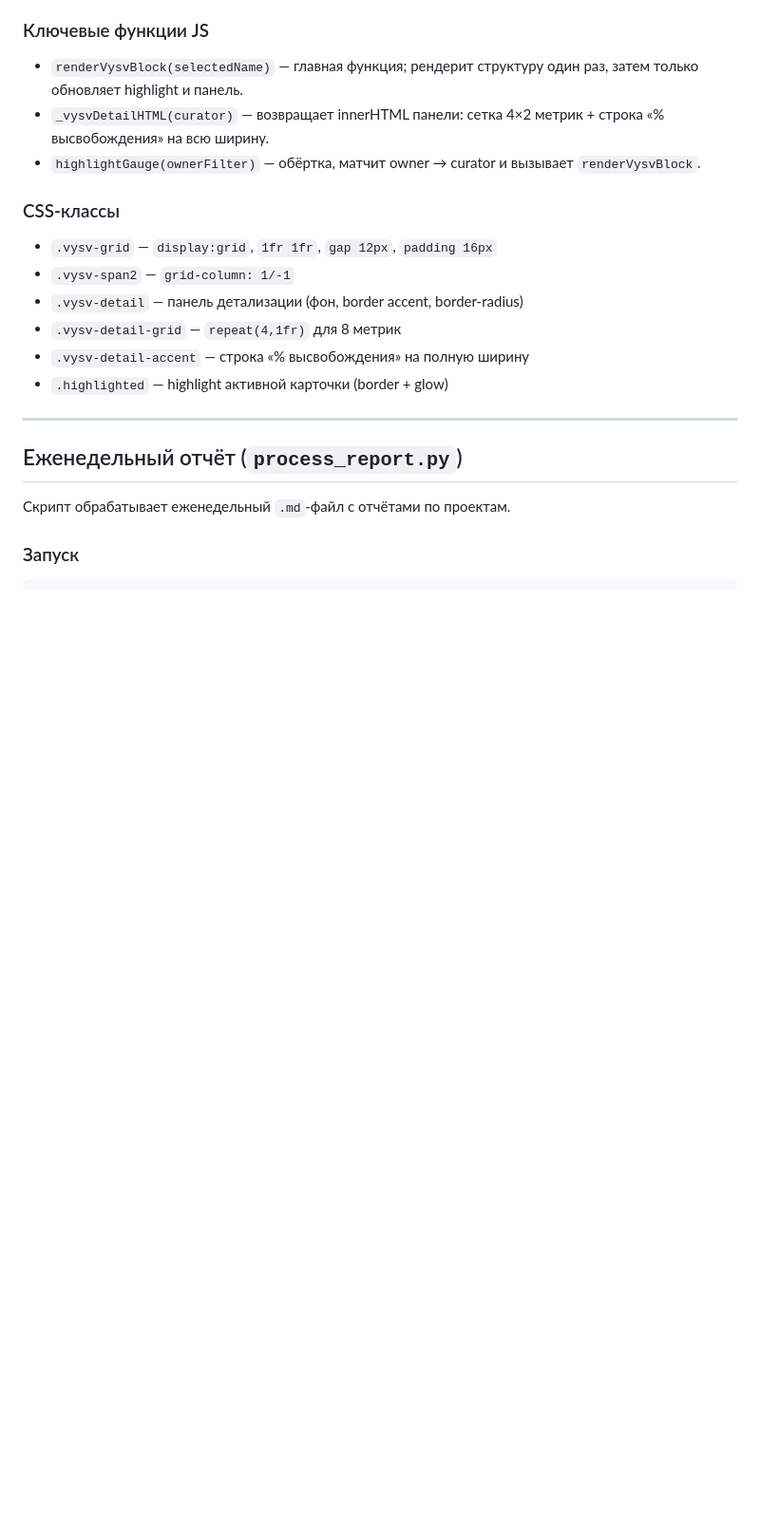
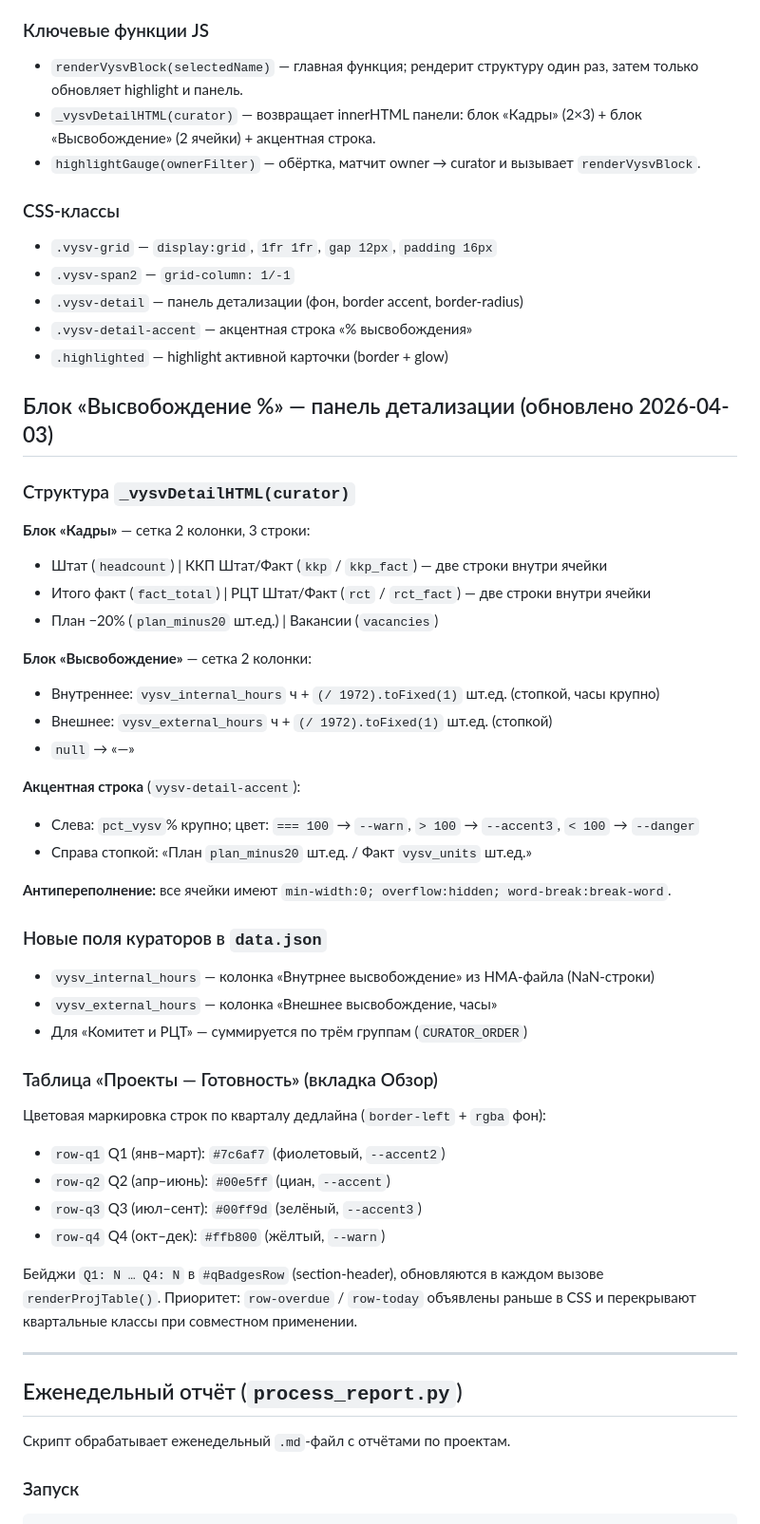
Before and after one commit to VASEN/transformation-dashboard, a Markdown page: CLAUDE.md, the part around one of its changes. Shown at 95% size. GitHub-like rendering; blank space fills up the shorter version.

Commit message:
docs: update CLAUDE.md — detail panel structure, new curator fields, quarter coloring
https://claude.ai/code/session_01VTwhguwsoqbx93VJ4YvSP1

```diff
--- a/CLAUDE.md
+++ b/CLAUDE.md
@@ -130,16 +130,50 @@ total_units    — высвобождение всего, шт.ед.
 
 ### Ключевые функции JS
 - `renderVysvBlock(selectedName)` — главная функция; рендерит структуру один раз, затем только обновляет highlight и панель.
-- `_vysvDetailHTML(curator)` — возвращает innerHTML панели: сетка 4×2 метрик + строка «% высвобождения» на всю ширину.
+- `_vysvDetailHTML(curator)` — возвращает innerHTML панели: блок «Кадры» (2×3) + блок «Высвобождение» (2 ячейки) + акцентная строка.
 - `highlightGauge(ownerFilter)` — обёртка, матчит owner → curator и вызывает `renderVysvBlock`.
 
 ### CSS-классы
 - `.vysv-grid` — `display:grid`, `1fr 1fr`, `gap 12px`, `padding 16px`
 - `.vysv-span2` — `grid-column: 1/-1`
 - `.vysv-detail` — панель детализации (фон, border accent, border-radius)
-- `.vysv-detail-grid` — `repeat(4,1fr)` для 8 метрик
-- `.vysv-detail-accent` — строка «% высвобождения» на полную ширину
+- `.vysv-detail-accent` — акцентная строка «% высвобождения»
 - `.highlighted` — highlight активной карточки (border + glow)
+
+## Блок «Высвобождение %» — панель детализации (обновлено 2026-04-03)
+
+### Структура `_vysvDetailHTML(curator)`
+
+**Блок «Кадры»** — сетка 2 колонки, 3 строки:
+- Штат (`headcount`) | ККП Штат/Факт (`kkp` / `kkp_fact`) — две строки внутри ячейки
+- Итого факт (`fact_total`) | РЦТ Штат/Факт (`rct` / `rct_fact`) — две строки внутри ячейки
+- План −20% (`plan_minus20` шт.ед.) | Вакансии (`vacancies`)
+
+**Блок «Высвобождение»** — сетка 2 колонки:
+- Внутреннее: `vysv_internal_hours` ч + `(/ 1972).toFixed(1)` шт.ед. (стопкой, часы крупно)
+- Внешнее: `vysv_external_hours` ч + `(/ 1972).toFixed(1)` шт.ед. (стопкой)
+- `null` → «—»
+
+**Акцентная строка** (`vysv-detail-accent`):
+- Слева: `pct_vysv`% крупно; цвет: `=== 100` → `--warn`, `> 100` → `--accent3`, `< 100` → `--danger`
+- Справа стопкой: «План `plan_minus20` шт.ед. / Факт `vysv_units` шт.ед.»
+
+**Антипереполнение:** все ячейки имеют `min-width:0; overflow:hidden; word-break:break-word`.
+
+### Новые поля кураторов в `data.json`
+- `vysv_internal_hours` — колонка «Внутрнее высвобождение» из НМА-файла (NaN-строки)
+- `vysv_external_hours` — колонка «Внешнее высвобождение, часы»
+- Для «Комитет и РЦТ» — суммируется по трём группам (`CURATOR_ORDER`)
+
+### Таблица «Проекты — Готовность» (вкладка Обзор)
+Цветовая маркировка строк по кварталу дедлайна (`border-left` + `rgba` фон):
+- `row-q1` Q1 (янв–март): `#7c6af7` (фиолетовый, `--accent2`)
+- `row-q2` Q2 (апр–июнь): `#00e5ff` (циан, `--accent`)
+- `row-q3` Q3 (июл–сент): `#00ff9d` (зелёный, `--accent3`)
+- `row-q4` Q4 (окт–дек):  `#ffb800` (жёлтый, `--warn`)
+
+Бейджи `Q1: N … Q4: N` в `#qBadgesRow` (section-header), обновляются в каждом вызове `renderProjTable()`.
+Приоритет: `row-overdue` / `row-today` объявлены раньше в CSS и перекрывают квартальные классы при совместном применении.
 
 ---
 
```
Also changed, not shown: other parts of CLAUDE.md (+4 -0 lines).
